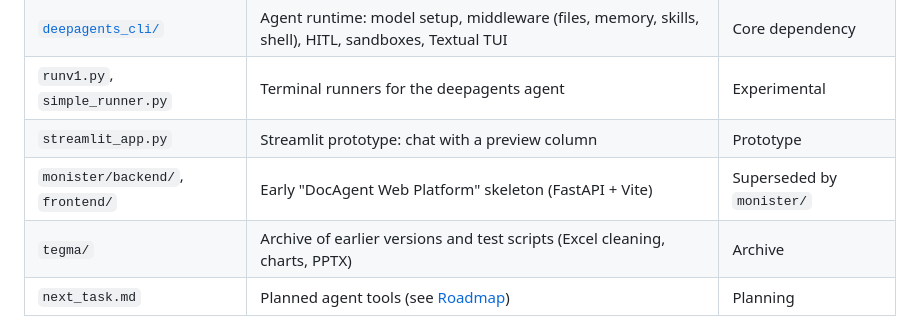
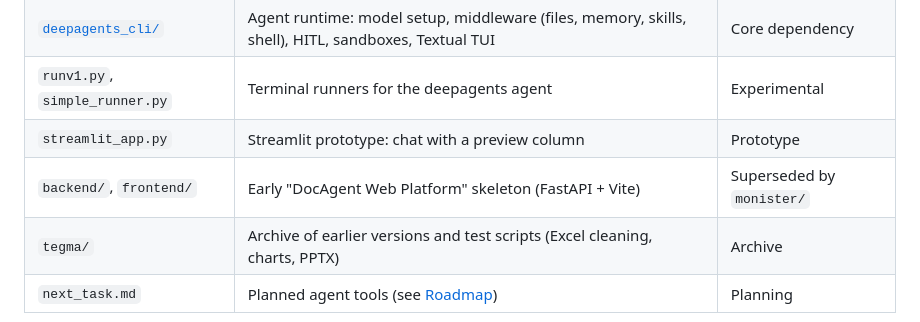
Before and after one commit to RifatMamayusupov/doc-ai, a Markdown page: README.md, the part around the change. Rendered like a GitHub page.

Commit message:
Fix path in repository layout table
Co-Authored-By: Claude Opus 5.5 <noreply@anthropic.com>

```diff
--- a/README.md
+++ b/README.md
@@ -64,7 +64,7 @@ This repository holds Monister together with the framework it runs on and earlie
 | [`deepagents_cli/`](deepagents_cli) | Agent runtime: model setup, middleware (files, memory, skills, shell), HITL, sandboxes, Textual TUI | Core dependency |
 | `runv1.py`, `simple_runner.py` | Terminal runners for the deepagents agent | Experimental |
 | `streamlit_app.py` | Streamlit prototype: chat with a preview column | Prototype |
-| `monister/backend/`, `frontend/` | Early "DocAgent Web Platform" skeleton (FastAPI + Vite) | Superseded by `monister/` |
+| `backend/`, `frontend/` | Early "DocAgent Web Platform" skeleton (FastAPI + Vite) | Superseded by `monister/` |
 | `tegma/` | Archive of earlier versions and test scripts (Excel cleaning, charts, PPTX) | Archive |
 | `next_task.md` | Planned agent tools (see [Roadmap](#-roadmap)) | Planning |
 
```
